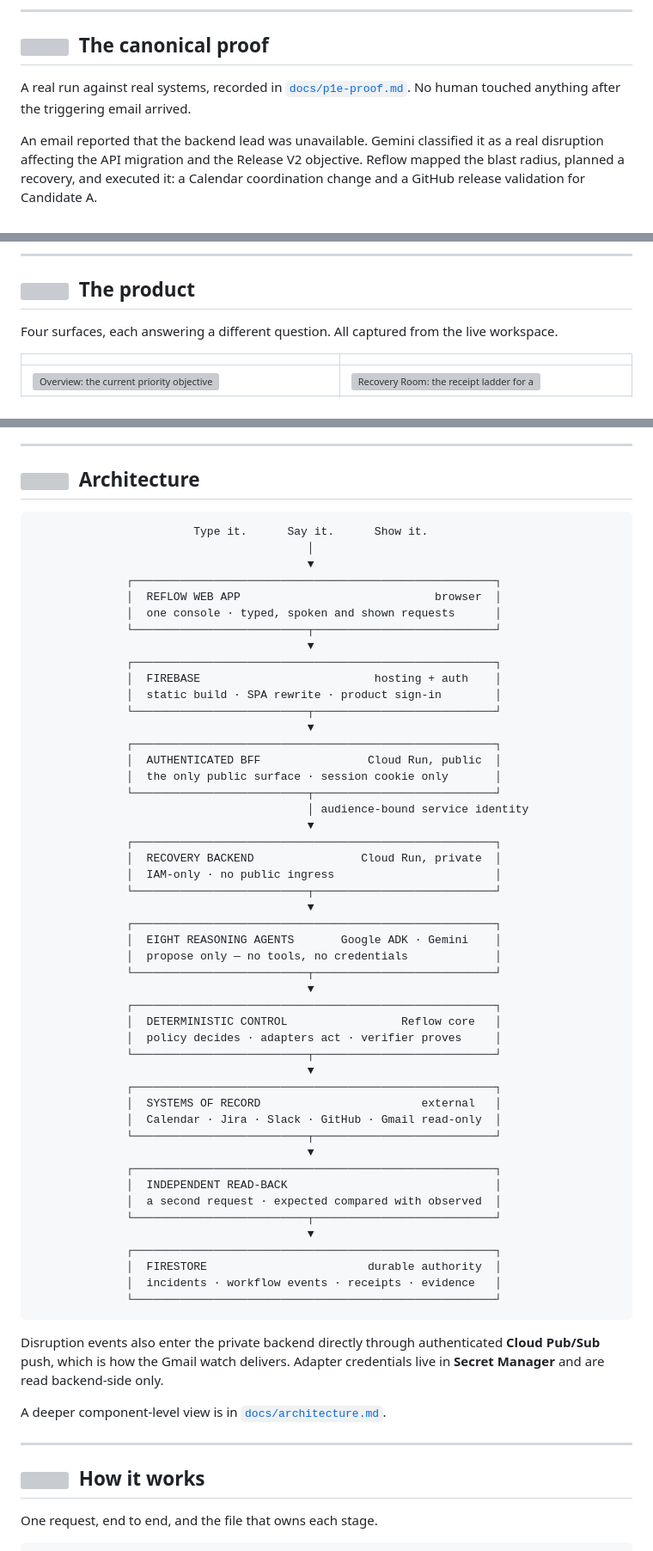
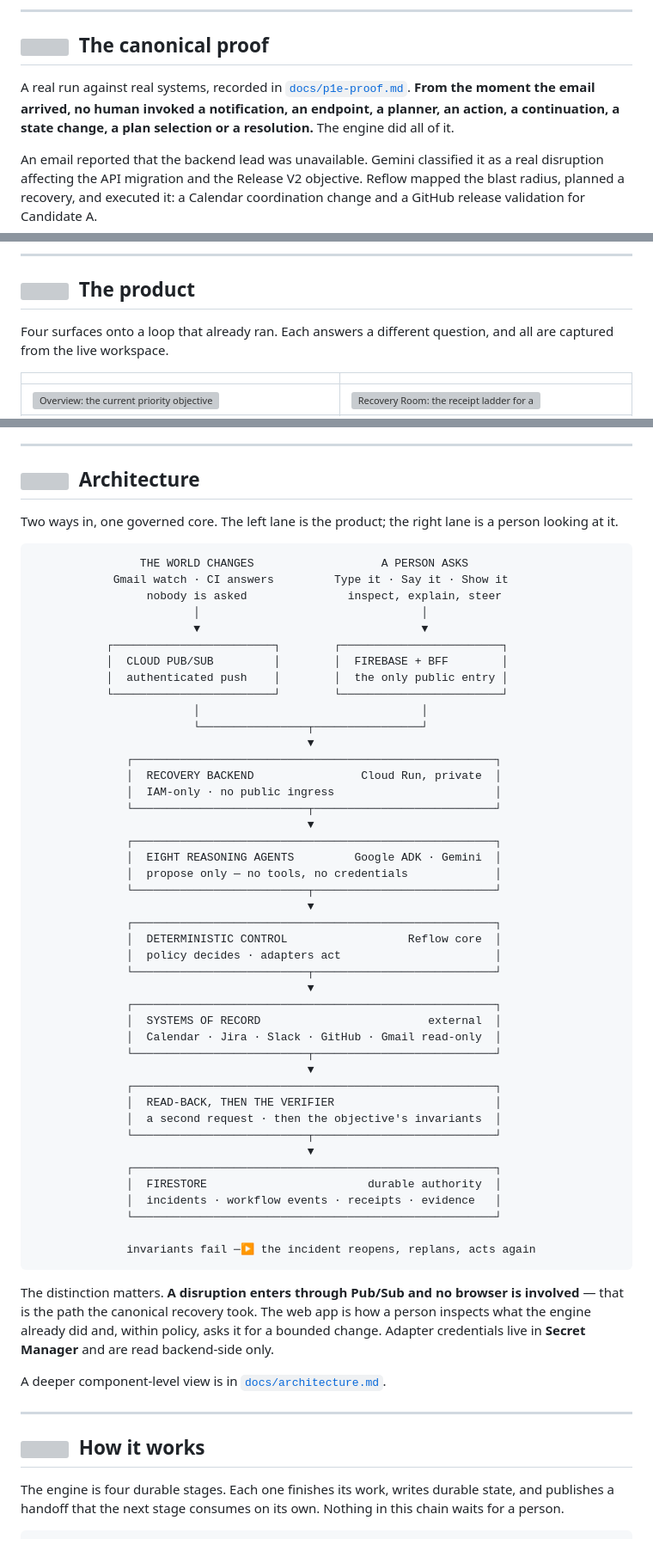
Before and after one commit to Rex123-hash/Reflow, a Markdown page: README.md, 3 parts joined by grey strips. Shown at 86% size. Rendered like a GitHub page; grey boxes are pictures that could not be loaded.

````diff
--- a/README.md
+++ b/README.md
@@ -113,7 +115,7 @@ The branch on the left is the part that matters. Most agent demonstrations show
 
 ## <img src="docs/assets/marks/proof.svg" height="22" align="center" alt="" /> &nbsp;The canonical proof
 
-A real run against real systems, recorded in [`docs/p1e-proof.md`](docs/p1e-proof.md). No human touched anything after the triggering email arrived.
+A real run against real systems, recorded in [`docs/p1e-proof.md`](docs/p1e-proof.md). **From the moment the email arrived, no human invoked a notification, an endpoint, a planner, an action, a continuation, a state change, a plan selection or a resolution.** The engine did all of it.
 
 An email reported that the backend lead was unavailable. Gemini classified it as a real disruption affecting the API migration and the Release V2 objective. Reflow mapped the blast radius, planned a recovery, and executed it: a Calendar coordination change and a GitHub release validation for Candidate A.
 
@@ -134,7 +136,7 @@ Only then did all six invariants pass and the objective resolve.
 
 ## <img src="docs/assets/marks/product.svg" height="22" align="center" alt="" /> &nbsp;The product
 
-Four surfaces, each answering a different question. All captured from the live workspace.
+Four surfaces onto a loop that already ran. Each answers a different question, and all are captured from the live workspace.
 
 | | |
 |---|---|
@@ -193,25 +196,20 @@ Policy, adapters and the verifier are **not** agents; they are the code that con
 
 ## <img src="docs/assets/marks/architecture.svg" height="22" align="center" alt="" /> &nbsp;Architecture
 
+Two ways in, one governed core. The left lane is the product; the right lane is a person looking at it.
+
 ```text
-                        Type it.      Say it.      Show it.
-                                         │
-                                         ▼
-              ┌──────────────────────────────────────────────────────┐
-              │  REFLOW WEB APP                             browser  │
-              │  one console · typed, spoken and shown requests      │
-              └──────────────────────────┬───────────────────────────┘
-                                         ▼
-              ┌──────────────────────────────────────────────────────┐
-              │  FIREBASE                          hosting + auth    │
-              │  static build · SPA rewrite · product sign-in        │
-              └──────────────────────────┬───────────────────────────┘
-                                         ▼
-              ┌──────────────────────────────────────────────────────┐
-              │  AUTHENTICATED BFF                Cloud Run, public  │
-              │  the only public surface · session cookie only       │
-              └──────────────────────────┬───────────────────────────┘
-                                         │ audience-bound service identity
+                THE WORLD CHANGES                   A PERSON ASKS
+            Gmail watch · CI answers         Type it · Say it · Show it
+                 nobody is asked               inspect, explain, steer
+                        │                                 │
+                        ▼                                 ▼
+           ┌────────────────────────┐        ┌────────────────────────┐
+           │  CLOUD PUB/SUB         │        │  FIREBASE + BFF        │
+           │  authenticated push    │        │  the only public entry │
+           └────────────────────────┘        └────────────────────────┘
+                        │                                 │
+                        └────────────────┬────────────────┘
                                          ▼
               ┌──────────────────────────────────────────────────────┐
               │  RECOVERY BACKEND                Cloud Run, private  │
@@ -219,32 +217,34 @@ Policy, adapters and the verifier are **not** agents; they are the code that con
               └──────────────────────────┬───────────────────────────┘
                                          ▼
               ┌──────────────────────────────────────────────────────┐
-              │  EIGHT REASONING AGENTS       Google ADK · Gemini    │
+              │  EIGHT REASONING AGENTS         Google ADK · Gemini  │
               │  propose only — no tools, no credentials             │
               └──────────────────────────┬───────────────────────────┘
                                          ▼
               ┌──────────────────────────────────────────────────────┐
-              │  DETERMINISTIC CONTROL                 Reflow core   │
-              │  policy decides · adapters act · verifier proves     │
+              │  DETERMINISTIC CONTROL                  Reflow core  │
+              │  policy decides · adapters act                       │
               └──────────────────────────┬───────────────────────────┘
                                          ▼
               ┌──────────────────────────────────────────────────────┐
-              │  SYSTEMS OF RECORD                        external   │
+              │  SYSTEMS OF RECORD                         external  │
               │  Calendar · Jira · Slack · GitHub · Gmail read-only  │
               └──────────────────────────┬───────────────────────────┘
                                          ▼
               ┌──────────────────────────────────────────────────────┐
-              │  INDEPENDENT READ-BACK                               │
-              │  a second request · expected compared with observed  │
+              │  READ-BACK, THEN THE VERIFIER                        │
+              │  a second request · then the objective's invariants  │
               └──────────────────────────┬───────────────────────────┘
                                          ▼
               ┌──────────────────────────────────────────────────────┐
               │  FIRESTORE                        durable authority  │
               │  incidents · workflow events · receipts · evidence   │
               └──────────────────────────────────────────────────────┘
+
+              invariants fail ─▶ the incident reopens, replans, acts again
 ```
 
-Disruption events also enter the private backend directly through authenticated **Cloud Pub/Sub** push, which is how the Gmail watch delivers. Adapter credentials live in **Secret Manager** and are read backend-side only.
+The distinction matters. **A disruption enters through Pub/Sub and no browser is involved** — that is the path the canonical recovery took. The web app is how a person inspects what the engine already did and, within policy, asks it for a bounded change. Adapter credentials live in **Secret Manager** and are read backend-side only.
 
 A deeper component-level view is in [`docs/architecture.md`](docs/architecture.md).
 
@@ -252,6 +252,6 @@ A deeper component-level view is in [`docs/architecture.md`](docs/architecture.m
 
 ## <img src="docs/assets/marks/pipeline.svg" height="22" align="center" alt="" /> &nbsp;How it works
 
-One request, end to end, and the file that owns each stage.
+The engine is four durable stages. Each one finishes its work, writes durable state, and publishes a handoff that the next stage consumes on its own. Nothing in this chain waits for a person.
 
 ```text
````
Also changed, not shown: other parts of README.md (+52 -58 lines), docs/SUBMISSION.md (+10 -3 lines).
